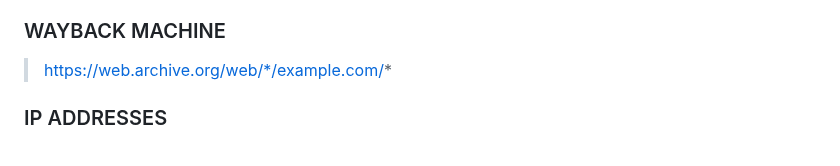
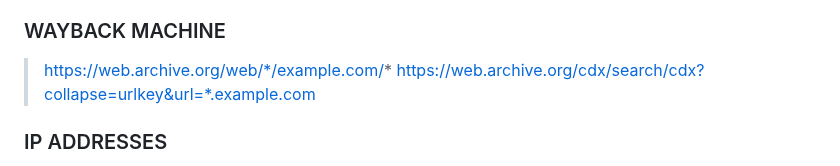
Before and after one commit to Vulnpire/bounty-search-engine, a Markdown page: dorks/google-dorks.md, the part around the change. Rendered like a GitHub page.

```diff
--- a/dorks/google-dorks.md
+++ b/dorks/google-dorks.md
@@ -326,6 +326,7 @@ A list of Google Dorks for Bug Bounty.
 ### WAYBACK MACHINE
 
 > https://web.archive.org/web/*/example.com/*
+> https://web.archive.org/cdx/search/cdx?collapse=urlkey&url=*.example.com
 
 ### IP ADDRESSES
 
```
